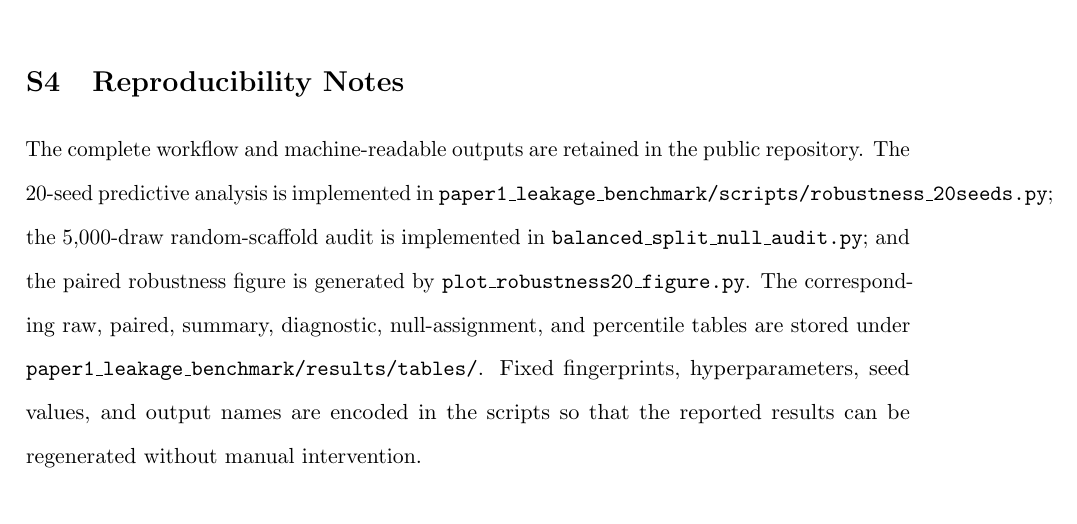
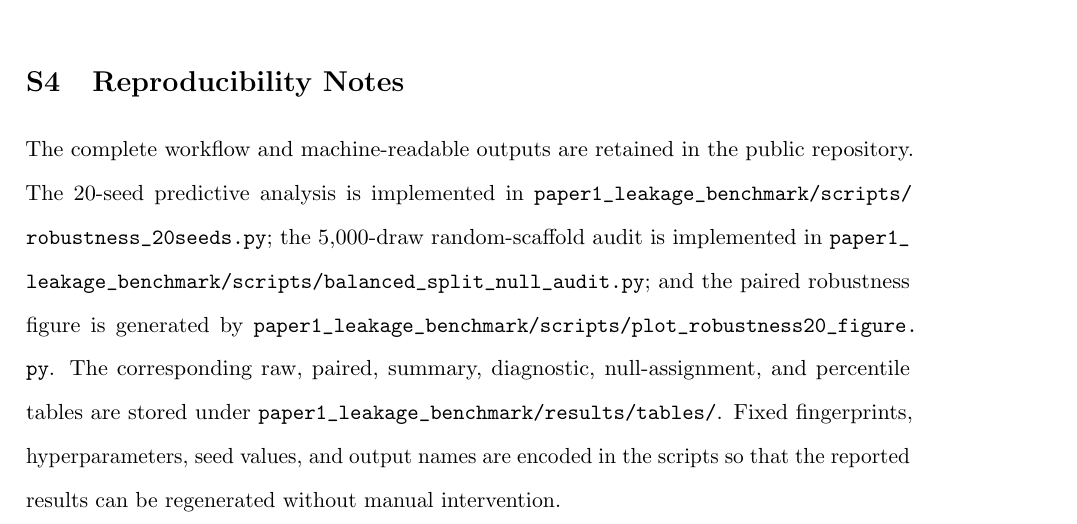
Before and after one commit to DCarchimonde/aidd-paper-factory, a LaTeX document (paper1_latex/supplementary.tex, which reads paper1_latex/appendix_chemometrics.tex): part of page 3 of 3, cut so that both start at the same text. Compiled offline with pdfLaTeX.

Commit message:
Use breakable paths in supporting information

```diff
--- a/paper1_latex/appendix_chemometrics.tex
+++ b/paper1_latex/appendix_chemometrics.tex
@@ -63,4 +63,4 @@ Figure~\ref{fig:outlier-sensitivity} retains cases in which target balancing cha
 \section{Reproducibility Notes}
 \label{sec:si-reproducibility}
 
-The complete workflow and machine-readable outputs are retained in the public repository. The 20-seed predictive analysis is implemented in \texttt{paper1\_leakage\_benchmark/scripts/robustness\_20seeds.py}; the 5,000-draw random-scaffold audit is implemented in \texttt{balanced\_split\_null\_audit.py}; and the paired robustness figure is generated by \texttt{plot\_robustness20\_figure.py}. The corresponding raw, paired, summary, diagnostic, null-assignment, and percentile tables are stored under \texttt{paper1\_leakage\_benchmark/results/tables/}. Fixed fingerprints, hyperparameters, seed values, and output names are encoded in the scripts so that the reported results can be regenerated without manual intervention.
+The complete workflow and machine-readable outputs are retained in the public repository. The 20-seed predictive analysis is implemented in \path{paper1_leakage_benchmark/scripts/robustness_20seeds.py}; the 5,000-draw random-scaffold audit is implemented in \path{paper1_leakage_benchmark/scripts/balanced_split_null_audit.py}; and the paired robustness figure is generated by \path{paper1_leakage_benchmark/scripts/plot_robustness20_figure.py}. The corresponding raw, paired, summary, diagnostic, null-assignment, and percentile tables are stored under \path{paper1_leakage_benchmark/results/tables/}. Fixed fingerprints, hyperparameters, seed values, and output names are encoded in the scripts so that the reported results can be regenerated without manual intervention.
```
